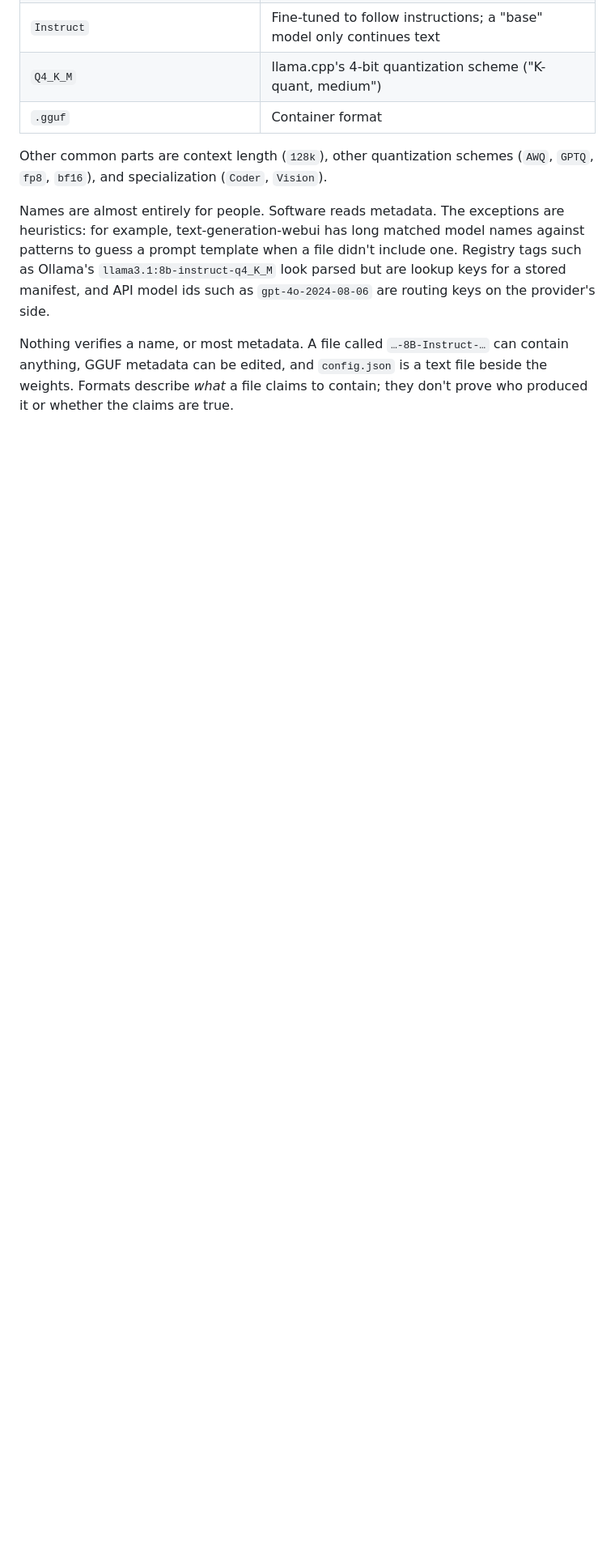
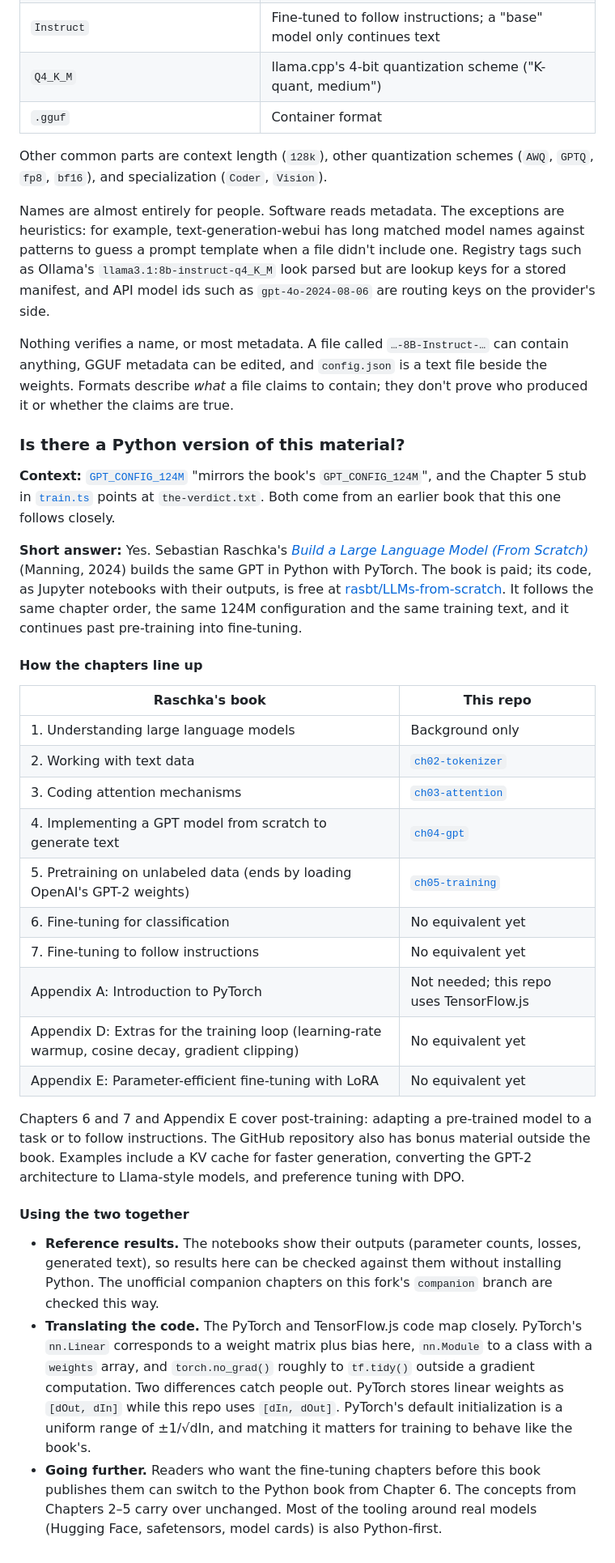
Before and after one commit to warren-gallagher/node-llm, a Markdown page: docs/reader-notes.md, the part around one of its changes. Shown at 81% size. Rendered like a GitHub page; blank space fills up the shorter version.

Commit message:
Reader notes: Raschka's Python book and how it maps to this repo
Co-Authored-By: Claude Opus 5.5 <noreply@anthropic.com>

```diff
--- a/docs/reader-notes.md
+++ b/docs/reader-notes.md
@@ -398,3 +399,32 @@ Other common parts are context length (`128k`), other quantization schemes (`AWQ
 Names are almost entirely for people. Software reads metadata. The exceptions are heuristics: for example, text-generation-webui has long matched model names against patterns to guess a prompt template when a file didn't include one. Registry tags such as Ollama's `llama3.1:8b-instruct-q4_K_M` look parsed but are lookup keys for a stored manifest, and API model ids such as `gpt-4o-2024-08-06` are routing keys on the provider's side.
 
 Nothing verifies a name, or most metadata. A file called `…-8B-Instruct-…` can contain anything, GGUF metadata can be edited, and `config.json` is a text file beside the weights. Formats describe *what* a file claims to contain; they don't prove who produced it or whether the claims are true.
+
+### Is there a Python version of this material?
+
+**Context:** [`GPT_CONFIG_124M`](../packages/core/src/model/gpt.ts) "mirrors the book's `GPT_CONFIG_124M`", and the Chapter 5 stub in [`train.ts`](../packages/chapters/src/ch05-training/train.ts) points at `the-verdict.txt`. Both come from an earlier book that this one follows closely.
+
+**Short answer:** Yes. Sebastian Raschka's [*Build a Large Language Model (From Scratch)*](https://www.manning.com/books/build-a-large-language-model-from-scratch) (Manning, 2024) builds the same GPT in Python with PyTorch. The book is paid; its code, as Jupyter notebooks with their outputs, is free at [rasbt/LLMs-from-scratch](https://github.com/rasbt/LLMs-from-scratch). It follows the same chapter order, the same 124M configuration and the same training text, and it continues past pre-training into fine-tuning.
+
+#### How the chapters line up
+
+| Raschka's book | This repo |
+| --- | --- |
+| 1. Understanding large language models | Background only |
+| 2. Working with text data | [`ch02-tokenizer`](../packages/chapters/src/ch02-tokenizer/) |
+| 3. Coding attention mechanisms | [`ch03-attention`](../packages/chapters/src/ch03-attention/) |
+| 4. Implementing a GPT model from scratch to generate text | [`ch04-gpt`](../packages/chapters/src/ch04-gpt/) |
+| 5. Pretraining on unlabeled data (ends by loading OpenAI's GPT-2 weights) | [`ch05-training`](../packages/chapters/src/ch05-training/) |
+| 6. Fine-tuning for classification | No equivalent yet |
+| 7. Fine-tuning to follow instructions | No equivalent yet |
+| Appendix A: Introduction to PyTorch | Not needed; this repo uses TensorFlow.js |
+| Appendix D: Extras for the training loop (learning-rate warmup, cosine decay, gradient clipping) | No equivalent yet |
+| Appendix E: Parameter-efficient fine-tuning with LoRA | No equivalent yet |
+
+Chapters 6 and 7 and Appendix E cover post-training: adapting a pre-trained model to a task or to follow instructions. The GitHub repository also has bonus material outside the book. Examples include a KV cache for faster generation, converting the GPT-2 architecture to Llama-style models, and preference tuning with DPO.
+
+#### Using the two together
+
+- **Reference results.** The notebooks show their outputs (parameter counts, losses, generated text), so results here can be checked against them without installing Python. The unofficial companion chapters on this fork's `companion` branch are checked this way.
+- **Translating the code.** The PyTorch and TensorFlow.js code map closely. PyTorch's `nn.Linear` corresponds to a weight matrix plus bias here, `nn.Module` to a class with a `weights` array, and `torch.no_grad()` roughly to `tf.tidy()` outside a gradient computation. Two differences catch people out. PyTorch stores linear weights as `[dOut, dIn]` while this repo uses `[dIn, dOut]`. PyTorch's default initialization is a uniform range of ±1/√dIn, and matching it matters for training to behave like the book's.
+- **Going further.** Readers who want the fine-tuning chapters before this book publishes them can switch to the Python book from Chapter 6. The concepts from Chapters 2–5 carry over unchanged. Most of the tooling around real models (Hugging Face, safetensors, model cards) is also Python-first.
```
Also changed, not shown: other parts of docs/reader-notes.md (+1 -0 lines).
